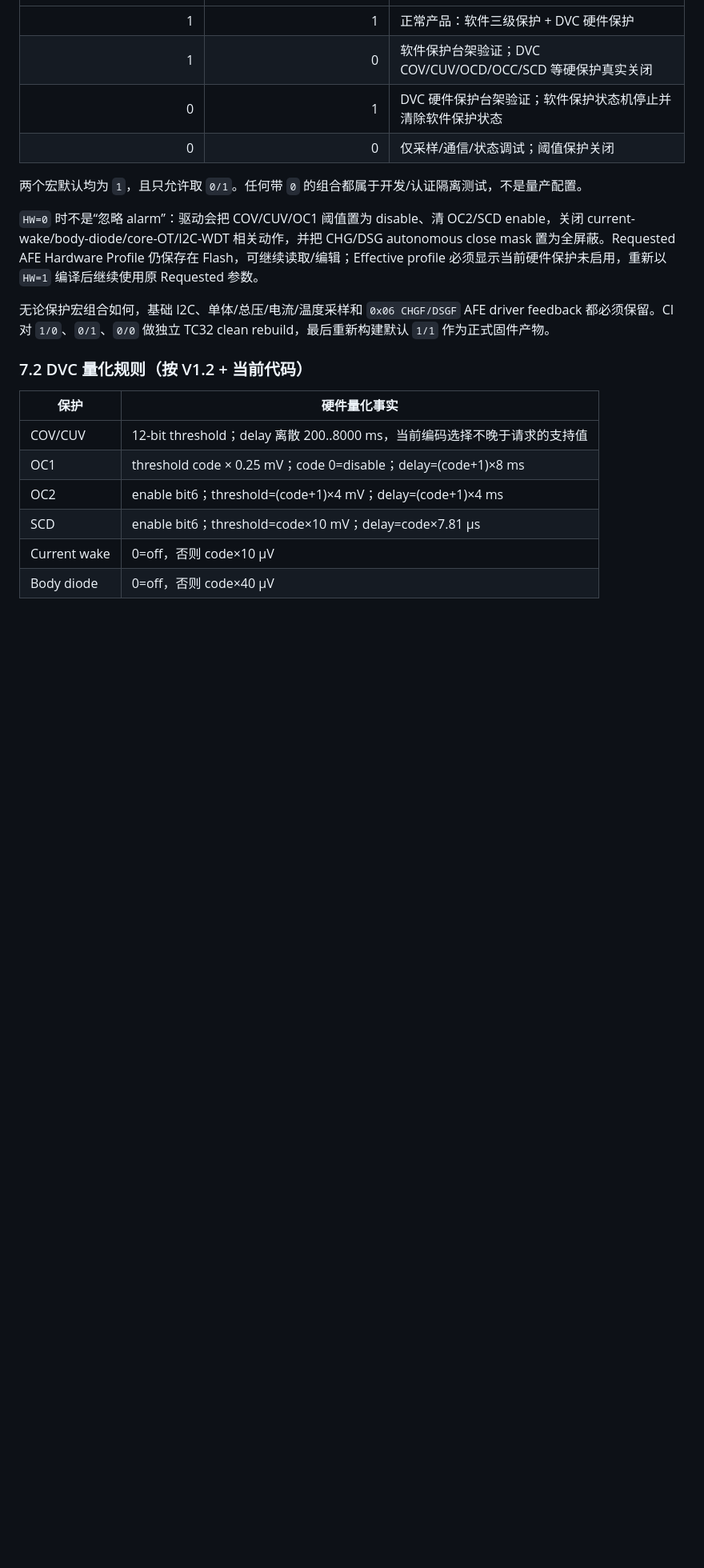
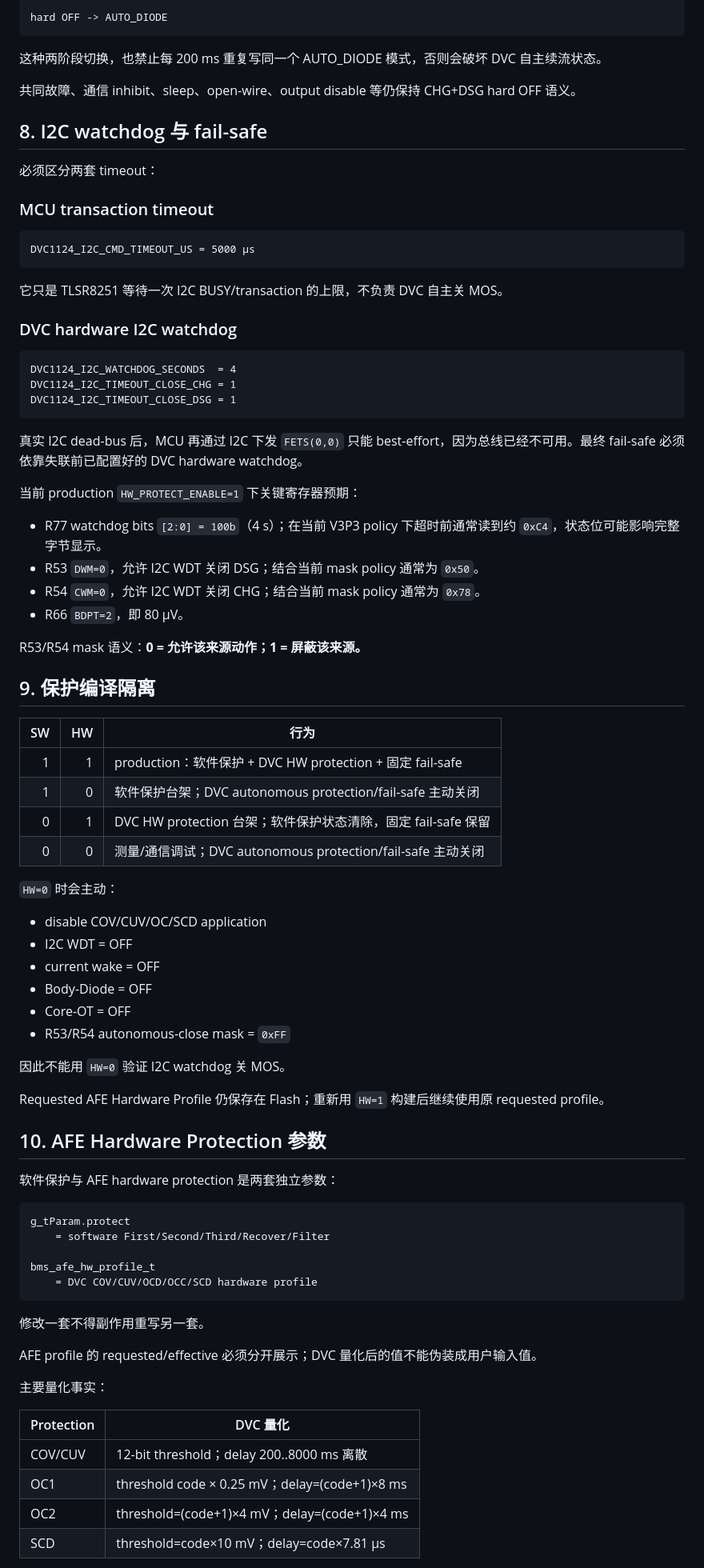
Before and after one commit to CS19970929/telink-new-sdk-b85, a Markdown page: docs/D008_PRODUCT_REFERENCE.md, the part around one of its changes. Shown at 80% size. GitHub-like rendering; blank space fills up the shorter version.

````diff
--- a/docs/D008_PRODUCT_REFERENCE.md
+++ b/docs/D008_PRODUCT_REFERENCE.md
@@ -138,23 +194,86 @@ D008 使用两个独立编译开关，语义与 D011/D013 的保护隔离模式
+```text
+hard OFF -> AUTO_DIODE
+```
+
+这种两阶段切换，也禁止每 200 ms 重复写同一个 AUTO_DIODE 模式，否则会破坏 DVC 自主续流状态。
+
+共同故障、通信 inhibit、sleep、open-wire、output disable 等仍保持 CHG+DSG hard OFF 语义。
+
+## 8. I2C watchdog 与 fail-safe
+
+必须区分两套 timeout：
+
+### MCU transaction timeout
+
+```text
+DVC1124_I2C_CMD_TIMEOUT_US = 5000 µs
+```
+
+它只是 TLSR8251 等待一次 I2C BUSY/transaction 的上限，不负责 DVC 自主关 MOS。
+
+### DVC hardware I2C watchdog
+
+```text
+DVC1124_I2C_WATCHDOG_SECONDS  = 4
+DVC1124_I2C_TIMEOUT_CLOSE_CHG = 1
+DVC1124_I2C_TIMEOUT_CLOSE_DSG = 1
+```
+
+真实 I2C dead-bus 后，MCU 再通过 I2C 下发 `FETS(0,0)` 只能 best-effort，因为总线已经不可用。最终 fail-safe 必须依靠失联前已配置好的 DVC hardware watchdog。
+
+当前 production `HW_PROTECT_ENABLE=1` 下关键寄存器预期：
+
+- R77 watchdog bits `[2:0] = 100b`（4 s）；在当前 V3P3 policy 下超时前通常读到约 `0xC4`，状态位可能影响完整字节显示。
+- R53 `DWM=0`，允许 I2C WDT 关闭 DSG；结合当前 mask policy 通常为 `0x50`。
+- R54 `CWM=0`，允许 I2C WDT 关闭 CHG；结合当前 mask policy 通常为 `0x78`。
+- R66 `BDPT=2`，即 80 µV。
+
+R53/R54 mask 语义：**0 = 允许该来源动作；1 = 屏蔽该来源。**
+
+## 9. 保护编译隔离
+
+| SW | HW | 行为 |
 |---:|---:|---|
-| 1 | 1 | 正常产品：软件三级保护 + DVC 硬件保护 |
-| 1 | 0 | 软件保护台架验证；DVC COV/CUV/OCD/OCC/SCD 等硬保护真实关闭 |
-| 0 | 1 | DVC 硬件保护台架验证；软件保护状态机停止并清除软件保护状态 |
-| 0 | 0 | 仅采样/通信/状态调试；阈值保护关闭 |
+| 1 | 1 | production：软件保护 + DVC HW protection + 固定 fail-safe |
+| 1 | 0 | 软件保护台架；DVC autonomous protection/fail-safe 主动关闭 |
+| 0 | 1 | DVC HW protection 台架；软件保护状态清除，固定 fail-safe 保留 |
+| 0 | 0 | 测量/通信调试；DVC autonomous protection/fail-safe 主动关闭 |
 
-两个宏默认均为 `1`，且只允许取 `0/1`。任何带 `0` 的组合都属于开发/认证隔离测试，不是量产配置。
+`HW=0` 时会主动：
 
-`HW=0` 时不是“忽略 alarm”：驱动会把 COV/CUV/OC1 阈值置为 disable、清 OC2/SCD enable，关闭 current-wake/body-diode/core-OT/I2C-WDT 相关动作，并把 CHG/DSG autonomous close mask 置为全屏蔽。Requested AFE Hardware Profile 仍保存在 Flash，可继续读取/编辑；Effective profile 必须显示当前硬件保护未启用，重新以 `HW=1` 编译后继续使用原 Requested 参数。
+- disable COV/CUV/OC/SCD application
+- I2C WDT = OFF
+- current wake = OFF
+- Body-Diode = OFF
+- Core-OT = OFF
+- R53/R54 autonomous-close mask = `0xFF`
 
-无论保护宏组合如何，基础 I2C、单体/总压/电流/温度采样和 `0x06 CHGF/DSGF` AFE driver feedback 都必须保留。CI 对 `1/0`、`0/1`、`0/0` 做独立 TC32 clean rebuild，最后重新构建默认 `1/1` 作为正式固件产物。
+因此不能用 `HW=0` 验证 I2C watchdog 关 MOS。
 
-### 7.2 DVC 量化规则（按 V1.2 + 当前代码）
+Requested AFE Hardware Profile 仍保存在 Flash；重新用 `HW=1` 构建后继续使用原 requested profile。
 
-| 保护 | 硬件量化事实 |
+## 10. AFE Hardware Protection 参数
+
+软件保护与 AFE hardware protection 是两套独立参数：
+
+```text
+g_tParam.protect
+    = software First/Second/Third/Recover/Filter
+
+bms_afe_hw_profile_t
+    = DVC COV/CUV/OCD/OCC/SCD hardware profile
+```
+
+修改一套不得副作用重写另一套。
+
+AFE profile 的 requested/effective 必须分开展示；DVC 量化后的值不能伪装成用户输入值。
+
+主要量化事实：
+
+| Protection | DVC 量化 |
 |---|---|
-| COV/CUV | 12-bit threshold；delay 离散 200..8000 ms，当前编码选择不晚于请求的支持值 |
-| OC1 | threshold code × 0.25 mV；code 0=disable；delay=(code+1)×8 ms |
-| OC2 | enable bit6；threshold=(code+1)×4 mV；delay=(code+1)×4 ms |
-| SCD | enable bit6；threshold=code×10 mV；delay=code×7.81 µs |
-| Current wake | 0=off，否则 code×10 µV |
-| Body diode | 0=off，否则 code×40 µV |
+| COV/CUV | 12-bit threshold；delay 200..8000 ms 离散 |
+| OC1 | threshold code × 0.25 mV；delay=(code+1)×8 ms |
+| OC2 | threshold=(code+1)×4 mV；delay=(code+1)×4 ms |
+| SCD | threshold=code×10 mV；delay=code×7.81 µs |
 
````
Also changed, not shown: other parts of docs/D008_PRODUCT_REFERENCE.md (+164 -133 lines).
